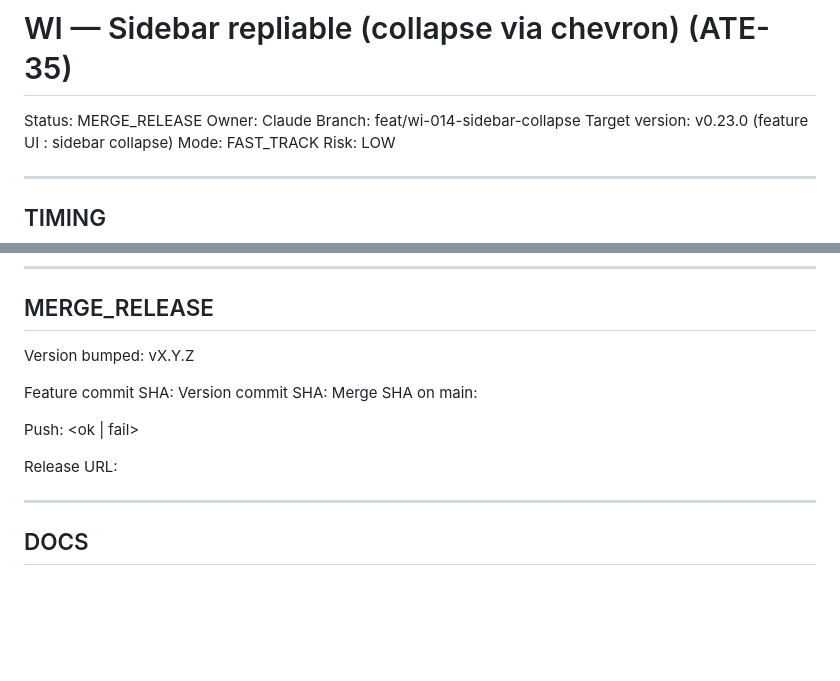
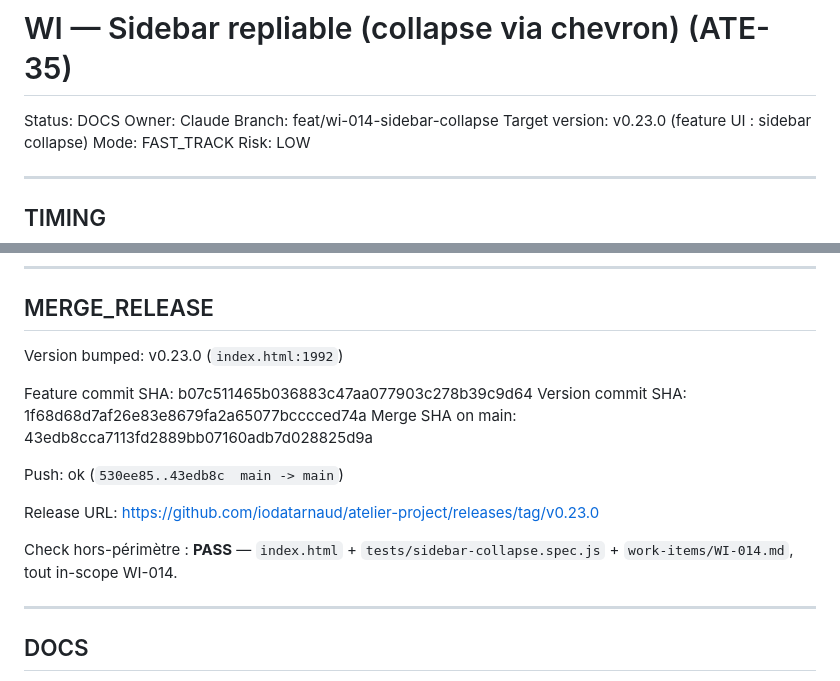
Before and after one commit to iodatarnaud/atelier-project, a Markdown page: work-items/WI-014.md, 2 parts joined by grey strips. GitHub-like rendering; blank space fills up the shorter version.

Commit message:
chore(wi-014): post-merge metadata MERGE_RELEASE + release v0.23.0
Co-Authored-By: Claude Opus 4.8 (1M context) <noreply@anthropic.com>

```diff
--- a/work-items/WI-014.md
+++ b/work-items/WI-014.md
@@ -1,6 +1,6 @@
 # WI — Sidebar repliable (collapse via chevron) (ATE-35)
 
-Status: MERGE_RELEASE
+Status: DOCS
 Owner: Claude
 Branch: feat/wi-014-sidebar-collapse
 Target version: v0.23.0 (feature UI : sidebar collapse)
@@ -204,15 +204,17 @@ Tu peux désormais **replier complètement la barre latérale gauche** d'un clic
 
 ## MERGE_RELEASE
 
-Version bumped: vX.Y.Z
+Version bumped: v0.23.0 (`index.html:1992`)
 
-Feature commit SHA:
-Version commit SHA:
-Merge SHA on main:
+Feature commit SHA: b07c511465b036883c47aa077903c278b39c9d64
+Version commit SHA: 1f68d68d7af26e83e8679fa2a65077bcccced74a
+Merge SHA on main: 43edb8cca7113fd2889bb07160adb7d028825d9a
 
-Push: <ok | fail>
+Push: ok (`530ee85..43edb8c  main -> main`)
 
-Release URL:
+Release URL: https://github.com/iodatarnaud/atelier-project/releases/tag/v0.23.0
+
+Check hors-périmètre : **PASS** — `index.html` + `tests/sidebar-collapse.spec.js` + `work-items/WI-014.md`, tout in-scope WI-014.
 
 ---
 
```
